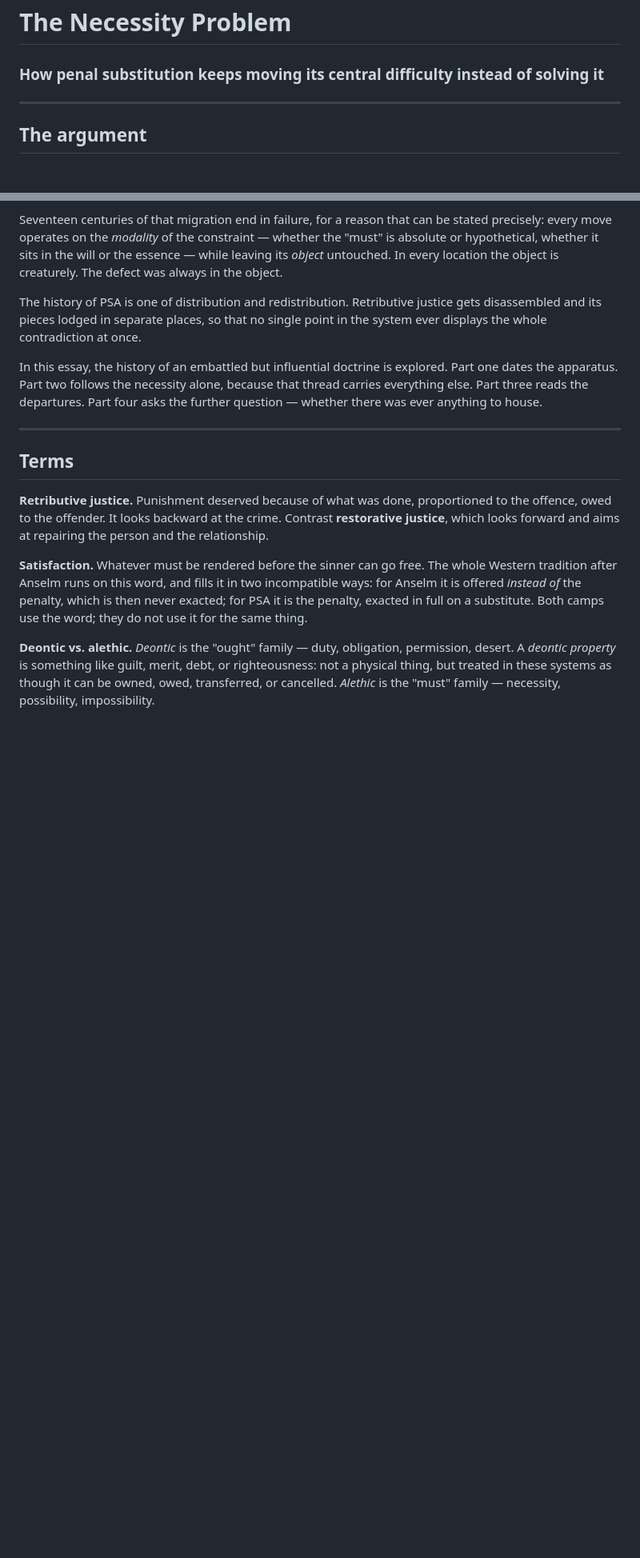
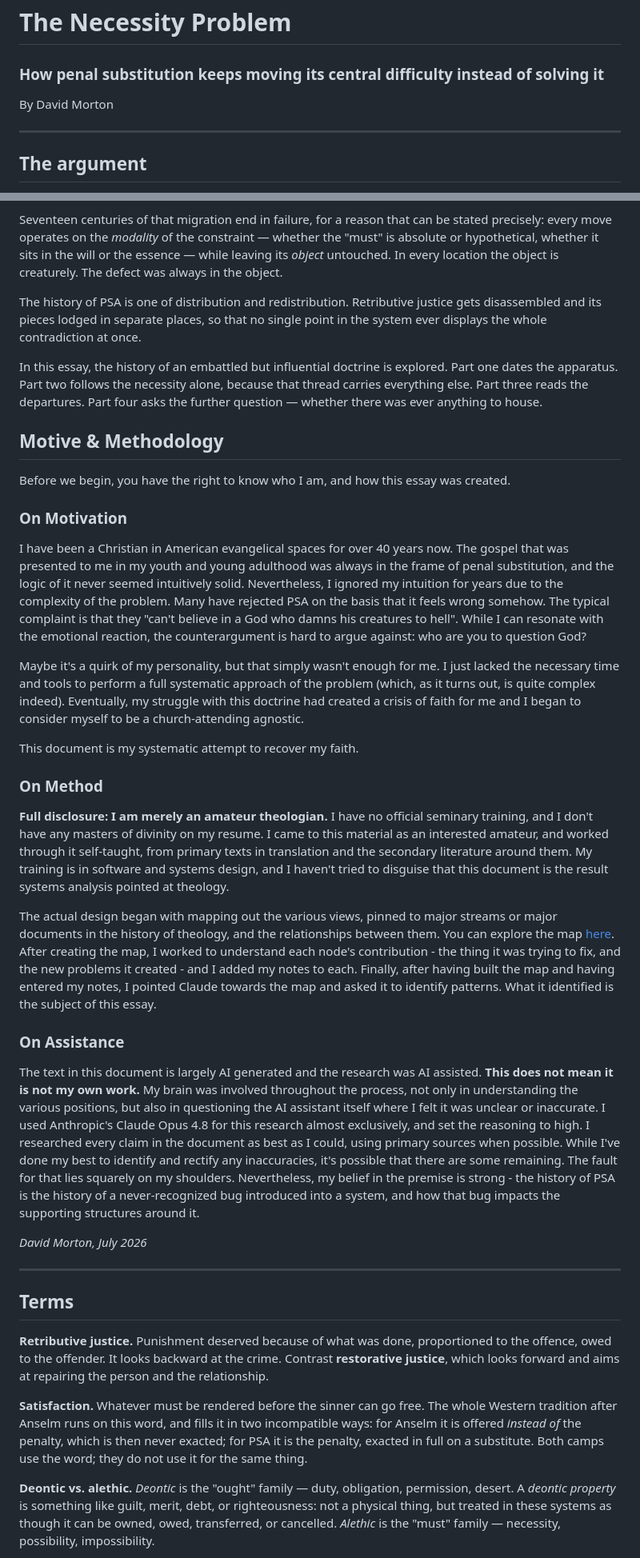
Before and after one commit to DavidMorton/atonement-theories, a Markdown page: the-necessity-problem-v5.md, 2 parts joined by grey strips. Shown at 80% size. Drawn GitHub-style; blank space fills up the shorter version.

Commit message:
A couple of small adjustments

```diff
--- a/the-necessity-problem-v5.md
+++ b/the-necessity-problem-v5.md
@@ -1,6 +1,8 @@
 # The Necessity Problem
 
 ### How penal substitution keeps moving its central difficulty instead of solving it
+
+By David Morton
 
 ---
 
@@ -15,6 +17,27 @@ Seventeen centuries of that migration end in failure, for a reason that can be s
 The history of PSA is one of distribution and redistribution. Retributive justice gets disassembled and its pieces lodged in separate places, so that no single point in the system ever displays the whole contradiction at once.
 
 In this essay, the history of an embattled but influential doctrine is explored. Part one dates the apparatus. Part two follows the necessity alone, because that thread carries everything else. Part three reads the departures. Part four asks the further question — whether there was ever anything to house.
+
+## Motive & Methodology
+
+Before we begin, you have the right to know who I am, and how this essay was created.
+
+### On Motivation
+I have been a Christian in American evangelical spaces for over 40 years now. The gospel that was presented to me in my youth and young adulthood was always in the frame of penal substitution, and the logic of it never seemed intuitively solid. Nevertheless, I ignored my intuition for years due to the complexity of the problem. Many have rejected PSA on the basis that it feels wrong somehow. The typical complaint is that they "can't believe in a God who damns his creatures to hell". While I can resonate with the emotional reaction, the counterargument is hard to argue against: who are you to question God?
+
+Maybe it's a quirk of my personality, but that simply wasn't enough for me. I just lacked the necessary time and tools to perform a full systematic approach of the problem (which, as it turns out, is quite complex indeed). Eventually, my struggle with this doctrine had created a crisis of faith for me and I began to consider myself to be a church-attending agnostic.
+
+This document is my systematic attempt to recover my faith.
+
+### On Method
+**Full disclosure: I am merely an amateur theologian.** I have no official seminary training, and I don't have any masters of divinity on my resume. I came to this material as an interested amateur, and worked through it self-taught, from primary texts in translation and the secondary literature around them. My training is in software and systems design, and I haven't tried to disguise that this document is the result systems analysis pointed at theology.
+
+The actual design began with mapping out the various views, pinned to major streams or major documents in the history of theology, and the relationships between them. You can explore the map [here](https://davidmorton.github.io/atonement-theories/). After creating the map, I worked to understand each node's contribution - the thing it was trying to fix, and the new problems it created - and I added my notes to each. Finally, after having built the map and having entered my notes, I pointed Claude towards the map and asked it to identify patterns. What it identified is the subject of this essay.
+
+### On Assistance
+The text in this document is largely AI generated and the research was AI assisted. **This does not mean it is not my own work.** My brain was involved throughout the process, not only in understanding the various positions, but also in questioning the AI assistant itself where I felt it was unclear or inaccurate. I used Anthropic's Claude Opus 4.8 for this research almost exclusively, and set the reasoning to high. I researched every claim in the document as best as I could, using primary sources when possible. While I've done my best to identify and rectify any inaccuracies, it's possible that there are some remaining. The fault for that lies squarely on my shoulders. Nevertheless, my belief in the premise is strong - the history of PSA is the history of a never-recognized bug introduced into a system, and how that bug impacts the supporting structures around it.
+
+*David Morton, July 2026*
 
 ---
 
```
Also changed, not shown: about.md (+1 -1 lines).
